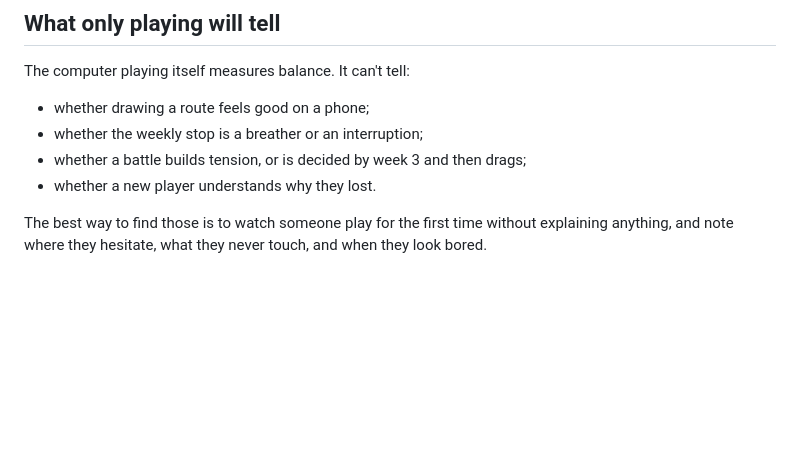
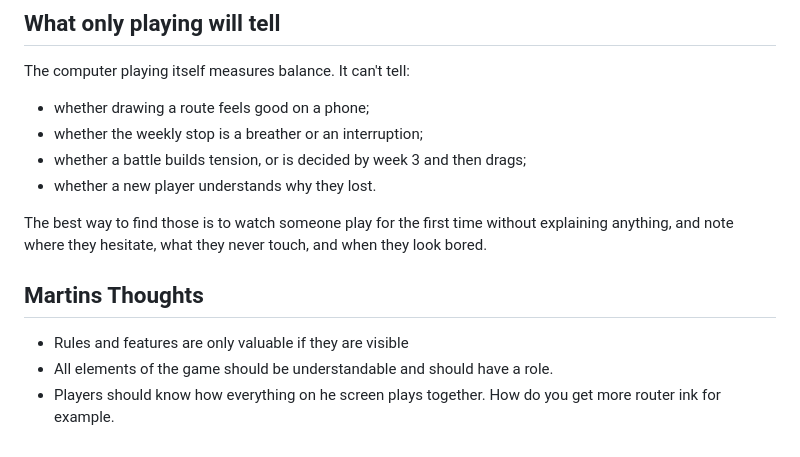
Before and after one commit to mkjems/frontlines, a Markdown page: docs/designreview.md, the part around the change. GitHub-like rendering; blank space fills up the shorter version.

Commit message:
some thoughts

```diff
--- a/docs/designreview.md
+++ b/docs/designreview.md
@@ -258,3 +258,10 @@ The computer playing itself measures balance. It can't tell:
 
 The best way to find those is to watch someone play for the first time without explaining anything, and note
 where they hesitate, what they never touch, and when they look bored.
+
+
+## Martins Thoughts
+
+- Rules and features are only valuable if they are visible
+- All elements of the game should be understandable and should have a role.
+- Players should know how everything on he screen plays together. How do you get more router ink for example.
```
